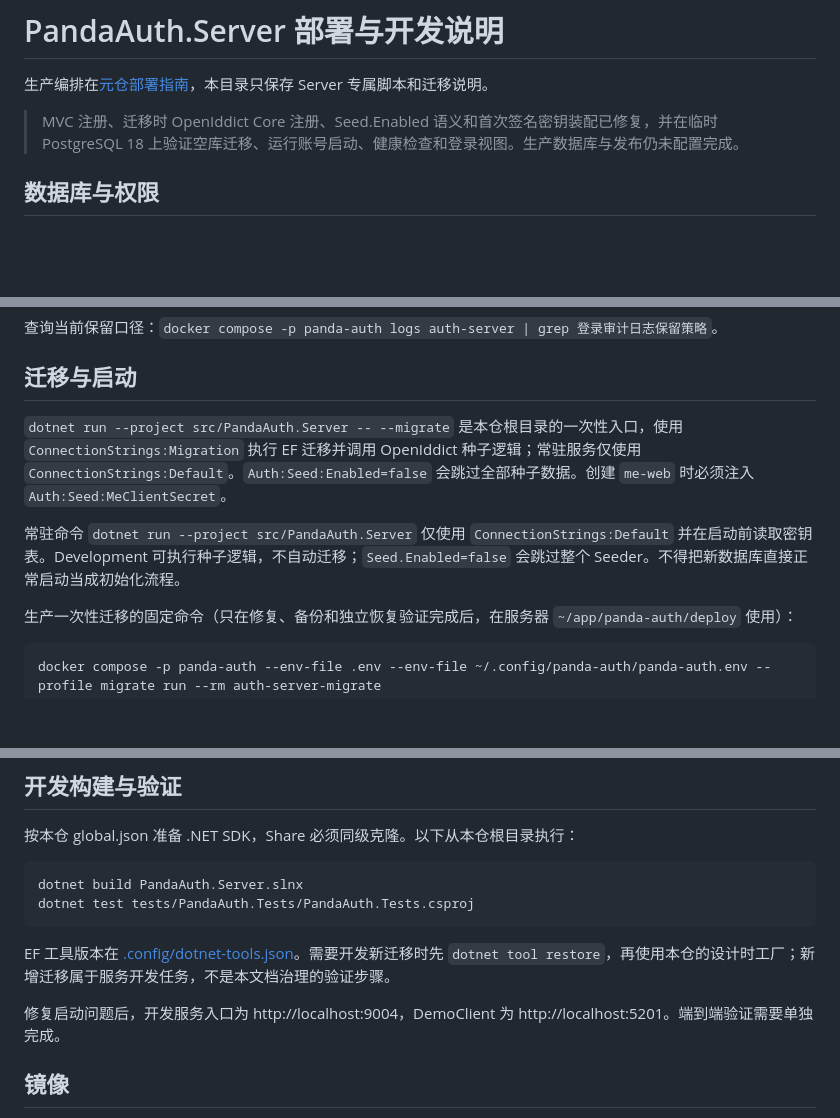
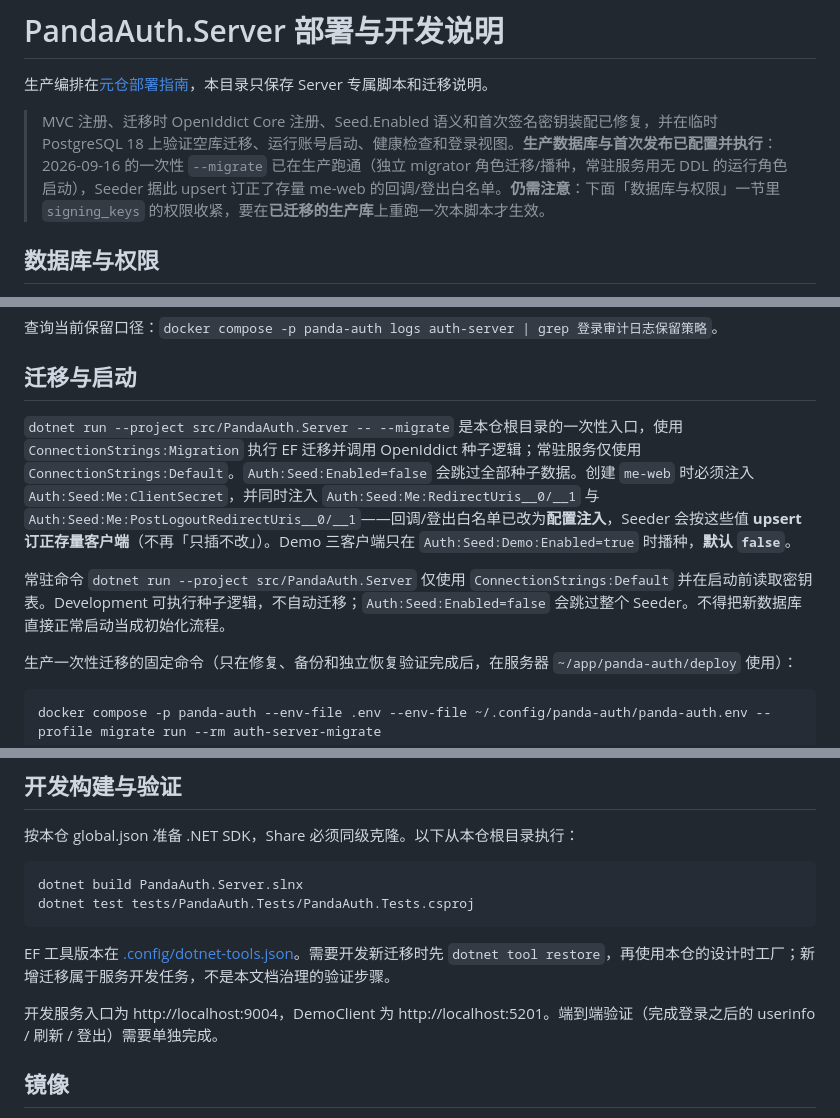
Before and after one commit to PandaLabs2026/panda-auth-server, a Markdown page: deploy/README.md, 3 parts joined by grey strips. Drawn GitHub-style; blank space fills up the shorter version.

Commit message:
docs(deploy): 订正「生产未配置」与过期的 Seed 配置键名
同一批审查在元仓 deploy/README.md 抓到的「把仓库层改动写成已部署」问题，本文件
也有一处同类；另有 P0 重构后遗留的旧配置键名（账本早已登记「并入 P3 文档同步」，
本次正是该同步）：

- 头部「生产数据库与发布仍未配置完成」**为假**：2026-09-16 的一次性 `--migrate`
  已在生产跑通（migrator 角色迁移/播种、常驻服务无 DDL），Seeder 据此 upsert 订正
  了存量 me-web 回调/登出白名单。改为如实陈述，并保留「signing_keys 权限收紧需在
  已迁移的生产库重跑一次本脚本才生效」这一仍未完成项。
- 「创建 me-web 时必须注入 `Auth:Seed:MeClientSecret`」用的是 P0 重构**前**的扁平
  键名。实际键名为 `Auth:Seed:Me:ClientSecret`（compose 注入名
  `Auth__Seed__Me__ClientSecret`），且回调/登出白名单已改为配置注入
  （`Auth:Seed:Me:RedirectUris__0/__1`、`Auth:Seed:Me:PostLogoutRedirectUris__0/__1`），
  Seeder 会按这些值 upsert 订正存量客户端；Demo 只在 `Auth:Seed:Demo:Enabled=true`
  时播种（默认 false）。一并补上。
- `Seed.Enabled` 统一为完整键名 `Auth:Seed:Enabled`。
- 「修复启动问题后，开发服务入口为…」的启动问题已修复，去掉该前提；端到端验证
  的缺口写明为「完成登录之后的 userinfo / 刷新 / 登出」。

Co-Authored-By: Claude Code <noreply@anthropic.com>

```diff
--- a/deploy/README.md
+++ b/deploy/README.md
@@ -2,7 +2,7 @@
 
 生产编排在[元仓部署指南](https://github.com/PandaLabs2026/panda-auth/blob/main/deploy/README.md)，本目录只保存 Server 专属脚本和迁移说明。
 
-> MVC 注册、迁移时 OpenIddict Core 注册、Seed.Enabled 语义和首次签名密钥装配已修复，并在临时 PostgreSQL 18 上验证空库迁移、运行账号启动、健康检查和登录视图。生产数据库与发布仍未配置完成。
+> MVC 注册、迁移时 OpenIddict Core 注册、Seed.Enabled 语义和首次签名密钥装配已修复，并在临时 PostgreSQL 18 上验证空库迁移、运行账号启动、健康检查和登录视图。**生产数据库与首次发布已配置并执行**：2026-09-16 的一次性 `--migrate` 已在生产跑通（独立 migrator 角色迁移/播种，常驻服务用无 DDL 的运行角色启动），Seeder 据此 upsert 订正了存量 me-web 的回调/登出白名单。**仍需注意**：下面「数据库与权限」一节里 `signing_keys` 的权限收紧，要在**已迁移的生产库**上重跑一次本脚本才生效。
 
 ## 数据库与权限
 
@@ -31,9 +31,9 @@
 
 ## 迁移与启动
 
-`dotnet run --project src/PandaAuth.Server -- --migrate` 是本仓根目录的一次性入口，使用 `ConnectionStrings:Migration` 执行 EF 迁移并调用 OpenIddict 种子逻辑；常驻服务仅使用 `ConnectionStrings:Default`。`Auth:Seed:Enabled=false` 会跳过全部种子数据。创建 `me-web` 时必须注入 `Auth:Seed:MeClientSecret`。
+`dotnet run --project src/PandaAuth.Server -- --migrate` 是本仓根目录的一次性入口，使用 `ConnectionStrings:Migration` 执行 EF 迁移并调用 OpenIddict 种子逻辑；常驻服务仅使用 `ConnectionStrings:Default`。`Auth:Seed:Enabled=false` 会跳过全部种子数据。创建 `me-web` 时必须注入 `Auth:Seed:Me:ClientSecret`，并同时注入 `Auth:Seed:Me:RedirectUris__0/__1` 与 `Auth:Seed:Me:PostLogoutRedirectUris__0/__1`——回调/登出白名单已改为**配置注入**，Seeder 会按这些值 **upsert 订正存量客户端**（不再「只插不改」）。Demo 三客户端只在 `Auth:Seed:Demo:Enabled=true` 时播种，**默认 `false`**。
 
-常驻命令 `dotnet run --project src/PandaAuth.Server` 仅使用 `ConnectionStrings:Default` 并在启动前读取密钥表。Development 可执行种子逻辑，不自动迁移；`Seed.Enabled=false` 会跳过整个 Seeder。不得把新数据库直接正常启动当成初始化流程。
+常驻命令 `dotnet run --project src/PandaAuth.Server` 仅使用 `ConnectionStrings:Default` 并在启动前读取密钥表。Development 可执行种子逻辑，不自动迁移；`Auth:Seed:Enabled=false` 会跳过整个 Seeder。不得把新数据库直接正常启动当成初始化流程。
 
 生产一次性迁移的固定命令（只在修复、备份和独立恢复验证完成后，在服务器 `~/app/panda-auth/deploy` 使用）：
 
@@ -54,7 +54,7 @@ dotnet test tests/PandaAuth.Tests/PandaAuth.Tests.csproj
 
 EF 工具版本在 [.config/dotnet-tools.json](../.config/dotnet-tools.json)。需要开发新迁移时先 `dotnet tool restore`，再使用本仓的设计时工厂；新增迁移属于服务开发任务，不是本文档治理的验证步骤。
 
-修复启动问题后，开发服务入口为 http://localhost:9004，DemoClient 为 http://localhost:5201。端到端验证需要单独完成。
+开发服务入口为 http://localhost:9004，DemoClient 为 http://localhost:5201。端到端验证（完成登录之后的 userinfo / 刷新 / 登出）需要单独完成。
 
 ## 镜像
 
```
